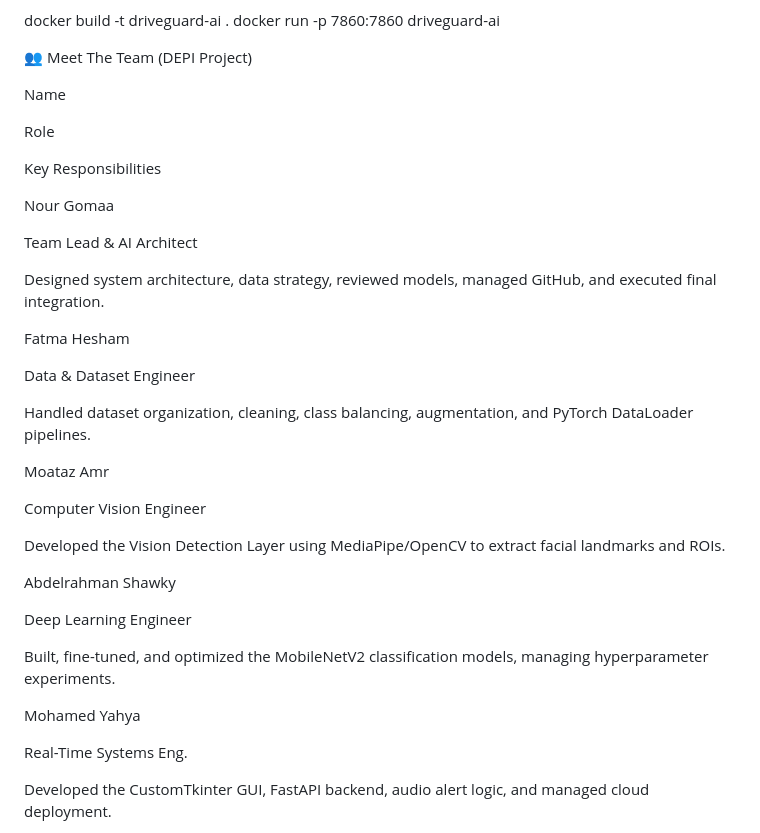
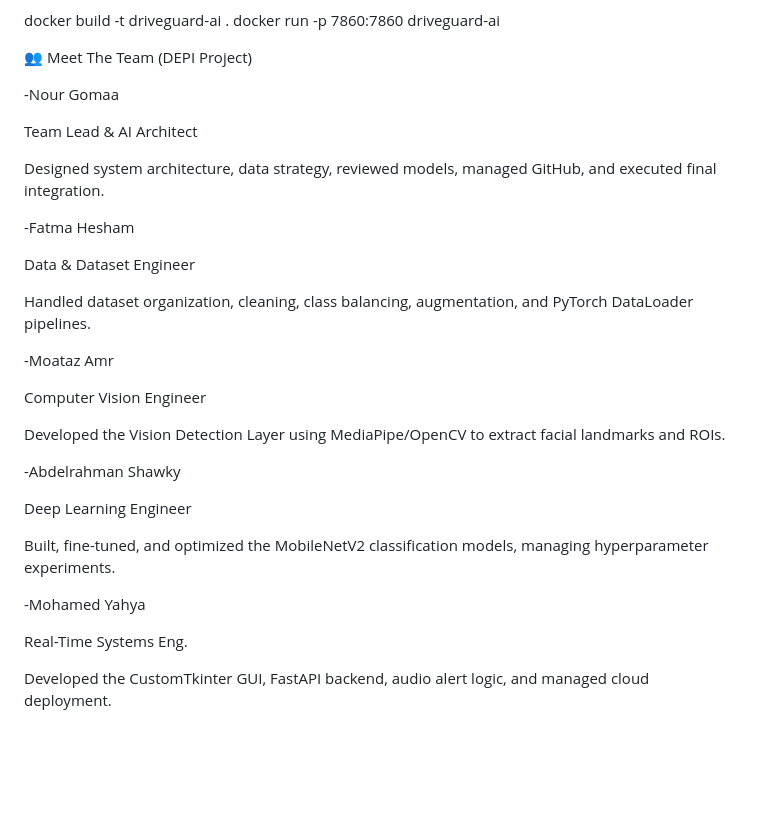
Before and after one commit to Sinbloo/DriveGuard-AI, a Markdown page: README.md, the part around the change. Drawn GitHub-style; blank space fills up the shorter version.

```diff
--- a/README.md
+++ b/README.md
@@ -88,37 +88,31 @@ docker run -p 7860:7860 driveguard-ai
 
 👥 Meet The Team (DEPI Project)
 
-Name
-
-Role
-
-Key Responsibilities
-
-Nour Gomaa
+-Nour Gomaa
 
 Team Lead & AI Architect
 
 Designed system architecture, data strategy, reviewed models, managed GitHub, and executed final integration.
 
-Fatma Hesham
+-Fatma Hesham
 
 Data & Dataset Engineer
 
 Handled dataset organization, cleaning, class balancing, augmentation, and PyTorch DataLoader pipelines.
 
-Moataz Amr
+-Moataz Amr
 
 Computer Vision Engineer
 
 Developed the Vision Detection Layer using MediaPipe/OpenCV to extract facial landmarks and ROIs.
 
-Abdelrahman Shawky
+-Abdelrahman Shawky
 
 Deep Learning Engineer
 
 Built, fine-tuned, and optimized the MobileNetV2 classification models, managing hyperparameter experiments.
 
-Mohamed Yahya
+-Mohamed Yahya
 
 Real-Time Systems Eng.
 
```
